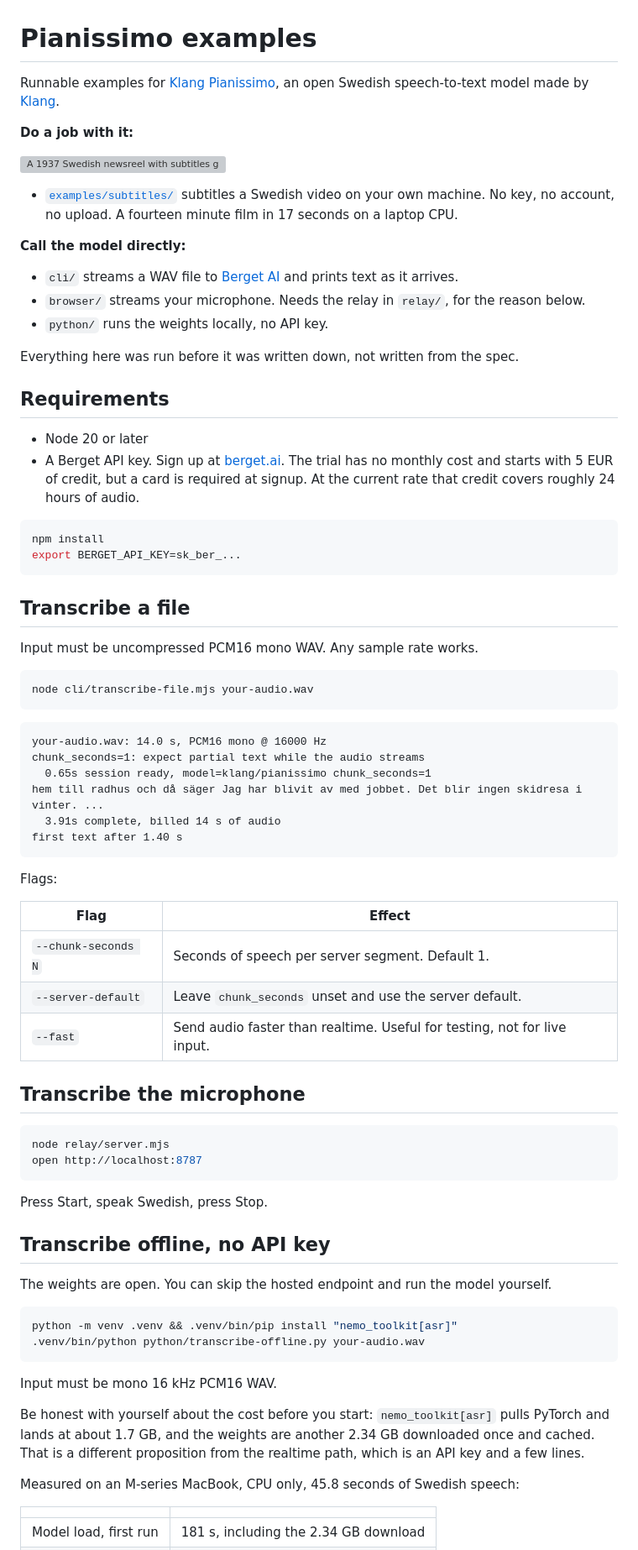
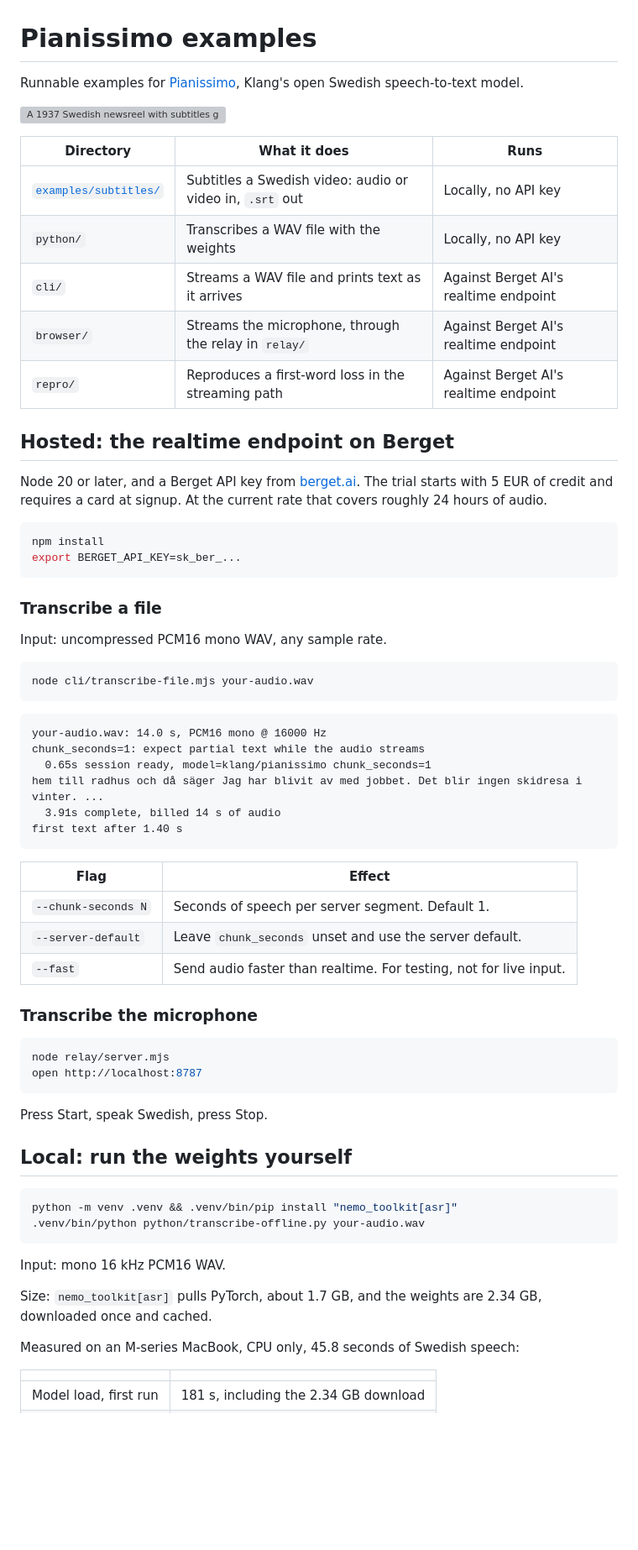
Before and after one commit to klang-ai/pianissimo-examples, a Markdown page: README.md, the part around one of its changes. Shown at 84% size. Drawn GitHub-style; blank space fills up the shorter version; grey boxes are pictures that could not be loaded.

````diff
--- a/README.md
+++ b/README.md
@@ -1,38 +1,32 @@
 # Pianissimo examples
 
-Runnable examples for [Klang Pianissimo](https://huggingface.co/KlangAI/pianissimo-sv), an open
-Swedish speech-to-text model made by [Klang](https://klang.ai/pianissimo/?utm_source=github&utm_medium=referral&utm_campaign=pianissimo-subtitles&utm_content=readme).
-
-**Do a job with it:**
+Runnable examples for [Pianissimo](https://huggingface.co/KlangAI/pianissimo-sv), Klang's open
+Swedish speech-to-text model.
 
 [![A 1937 Swedish newsreel with subtitles generated on a laptop](examples/subtitles/sattmaskinen.gif)](examples/subtitles/)
 
-- [`examples/subtitles/`](examples/subtitles/) subtitles a Swedish video on your own machine.
-  No key, no account, no upload. A fourteen minute film in 17 seconds on a laptop CPU.
+| Directory | What it does | Runs |
+|---|---|---|
+| [`examples/subtitles/`](examples/subtitles/) | Subtitles a Swedish video: audio or video in, `.srt` out | Locally, no API key |
+| `python/` | Transcribes a WAV file with the weights | Locally, no API key |
+| `cli/` | Streams a WAV file and prints text as it arrives | Against Berget AI's realtime endpoint |
+| `browser/` | Streams the microphone, through the relay in `relay/` | Against Berget AI's realtime endpoint |
+| `repro/` | Reproduces a first-word loss in the streaming path | Against Berget AI's realtime endpoint |
 
-**Call the model directly:**
+## Hosted: the realtime endpoint on Berget
 
-- `cli/` streams a WAV file to [Berget AI](https://berget.ai) and prints text as it arrives.
-- `browser/` streams your microphone. Needs the relay in `relay/`, for the reason below.
-- `python/` runs the weights locally, no API key.
-
-Everything here was run before it was written down, not written from the spec.
-
-## Requirements
-
-- Node 20 or later
-- A Berget API key. Sign up at [berget.ai](https://berget.ai). The trial has no monthly cost and
-  starts with 5 EUR of credit, but a card is required at signup. At the current rate that credit
-  covers roughly 24 hours of audio.
+Node 20 or later, and a Berget API key from [berget.ai](https://berget.ai). The trial starts
+with 5 EUR of credit and requires a card at signup. At the current rate that covers roughly
+24 hours of audio.
 
 ```bash
 npm install
 export BERGET_API_KEY=sk_ber_...
 ```
 
-## Transcribe a file
+### Transcribe a file
 
-Input must be uncompressed PCM16 mono WAV. Any sample rate works.
+Input: uncompressed PCM16 mono WAV, any sample rate.
 
 ```bash
 node cli/transcribe-file.mjs your-audio.wav
@@ -47,15 +41,13 @@ hem till radhus och då säger Jag har blivit av med jobbet. Det blir ingen skid
 first text after 1.40 s
 ```
 
-Flags:
-
 | Flag | Effect |
 |---|---|
 | `--chunk-seconds N` | Seconds of speech per server segment. Default 1. |
 | `--server-default` | Leave `chunk_seconds` unset and use the server default. |
-| `--fast` | Send audio faster than realtime. Useful for testing, not for live input. |
+| `--fast` | Send audio faster than realtime. For testing, not for live input. |
 
-## Transcribe the microphone
+### Transcribe the microphone
 
 ```bash
 node relay/server.mjs
@@ -64,20 +56,17 @@ open http://localhost:8787
 
 Press Start, speak Swedish, press Stop.
 
-## Transcribe offline, no API key
-
-The weights are open. You can skip the hosted endpoint and run the model yourself.
+## Local: run the weights yourself
 
 ```bash
 python -m venv .venv && .venv/bin/pip install "nemo_toolkit[asr]"
 .venv/bin/python python/transcribe-offline.py your-audio.wav
 ```
 
-Input must be mono 16 kHz PCM16 WAV.
+Input: mono 16 kHz PCM16 WAV.
 
-Be honest with yourself about the cost before you start: `nemo_toolkit[asr]` pulls PyTorch and
-lands at about 1.7 GB, and the weights are another 2.34 GB downloaded once and cached. That is a
-different proposition from the realtime path, which is an API key and a few lines.
+Size: `nemo_toolkit[asr]` pulls PyTorch, about 1.7 GB, and the weights are 2.34 GB, downloaded
+once and cached.
 
 Measured on an M-series MacBook, CPU only, 45.8 seconds of Swedish speech:
 
````
Also changed, not shown: other parts of README.md (+37 -46 lines), examples/subtitles/README.md (+31 -41 lines).
